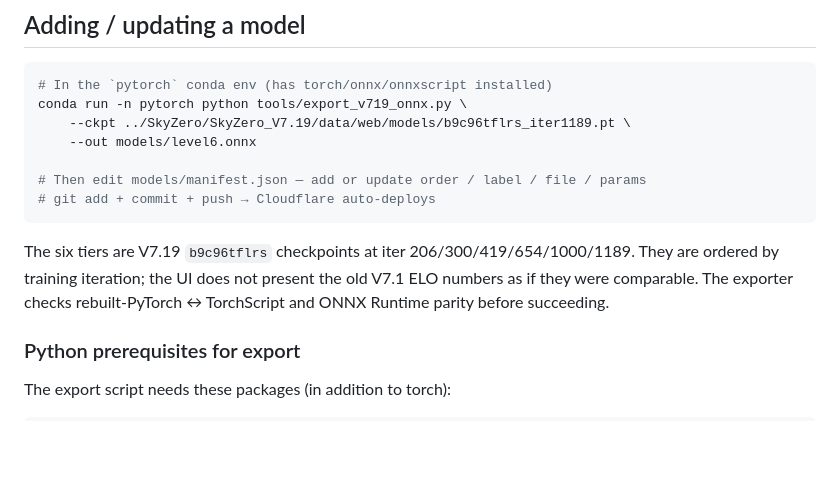
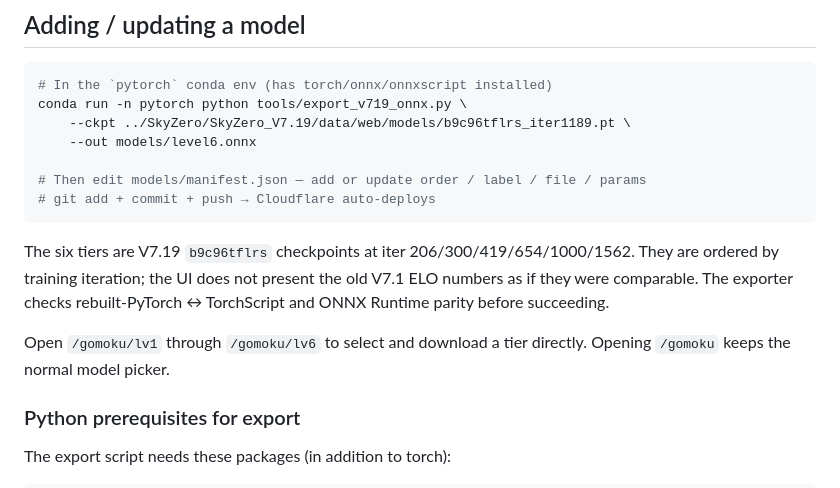
Before and after one commit to Skywalker144/SkyZeroWeb, a Markdown page: README.md, the part around the change. Rendered like a GitHub page; blank space fills up the shorter version.

Commit message:
Document direct model routes

````diff
--- a/README.md
+++ b/README.md
@@ -45,9 +45,12 @@ conda run -n pytorch python tools/export_v719_onnx.py \
 ```
 
 The six tiers are V7.19 `b9c96tflrs` checkpoints at iter
-206/300/419/654/1000/1189. They are ordered by training iteration; the UI does
+206/300/419/654/1000/1562. They are ordered by training iteration; the UI does
 not present the old V7.1 ELO numbers as if they were comparable. The exporter
 checks rebuilt-PyTorch ↔ TorchScript and ONNX Runtime parity before succeeding.
+
+Open `/gomoku/lv1` through `/gomoku/lv6` to select and download a tier directly.
+Opening `/gomoku` keeps the normal model picker.
 
 ### Python prerequisites for export
 
````
